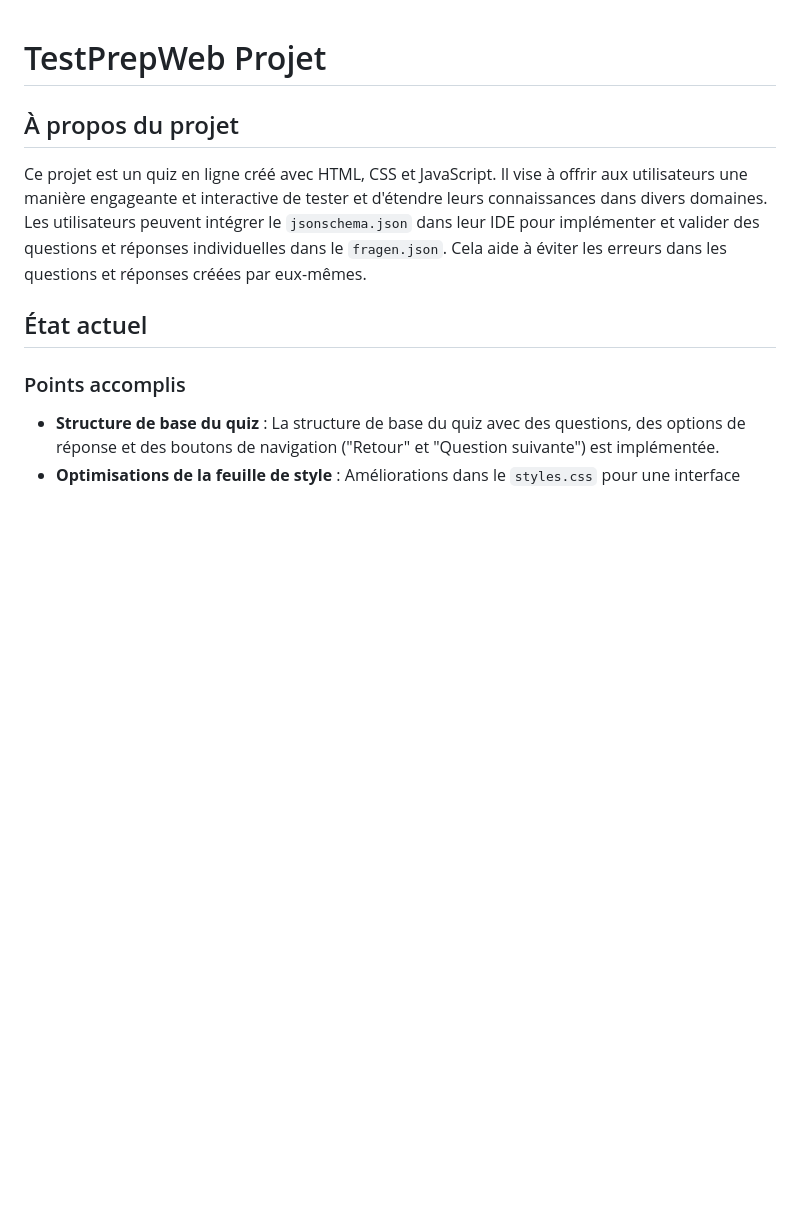
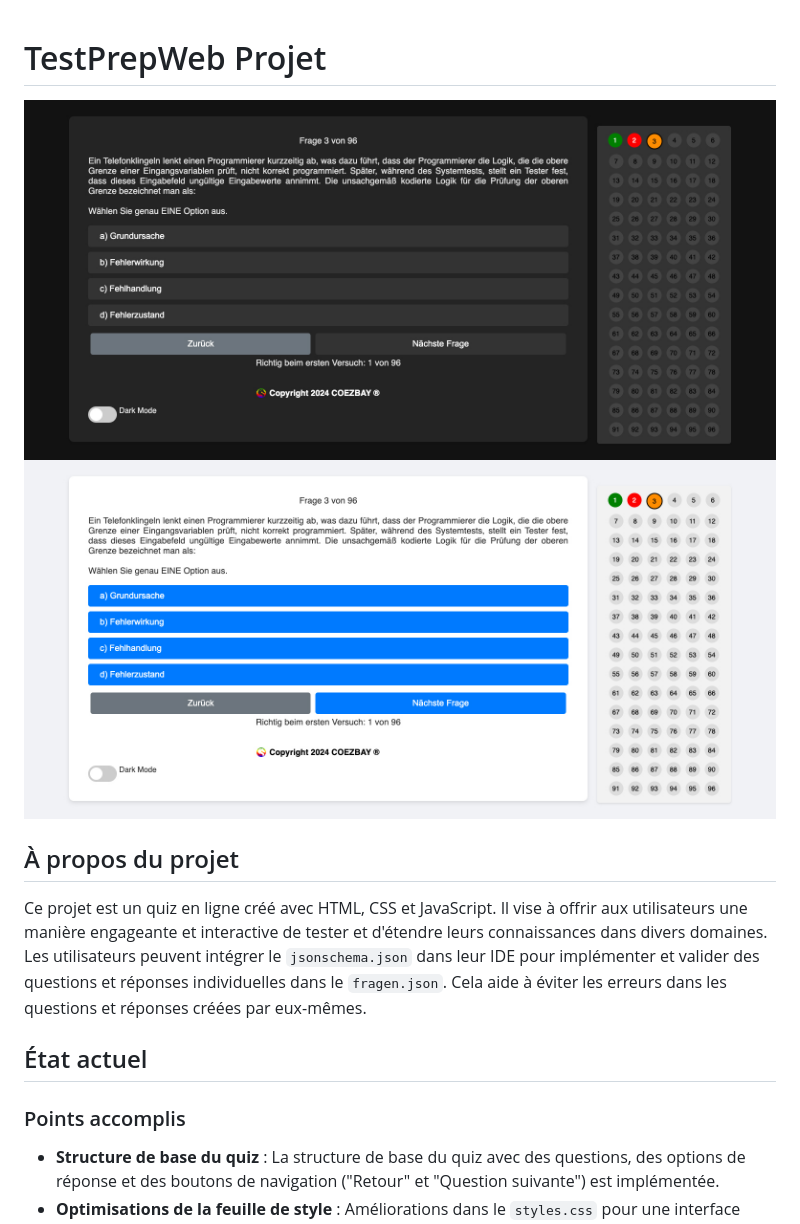
Before and after one commit to coezbay/TestPrepWeb, a Markdown page: README_FR.md, the part around the change. Rendered like a GitHub page; pictures changed too: pics/TestPrepWebDarkMode.jpg (added), pics/TestPrepWebLightMode.jpg (added); blank space fills up the shorter version.

```diff
--- a/README_FR.md
+++ b/README_FR.md
@@ -1,4 +1,7 @@
 # TestPrepWeb Projet
+
+![ScreenShot](pics/TestPrepWebDarkMode.jpg)
+![ScreenShot](pics/TestPrepWebLightMode.jpg)
 
 ## À propos du projet
 
```
Also changed, not shown: README.md (+3 -0 lines), README_DE.md (+3 -0 lines).
